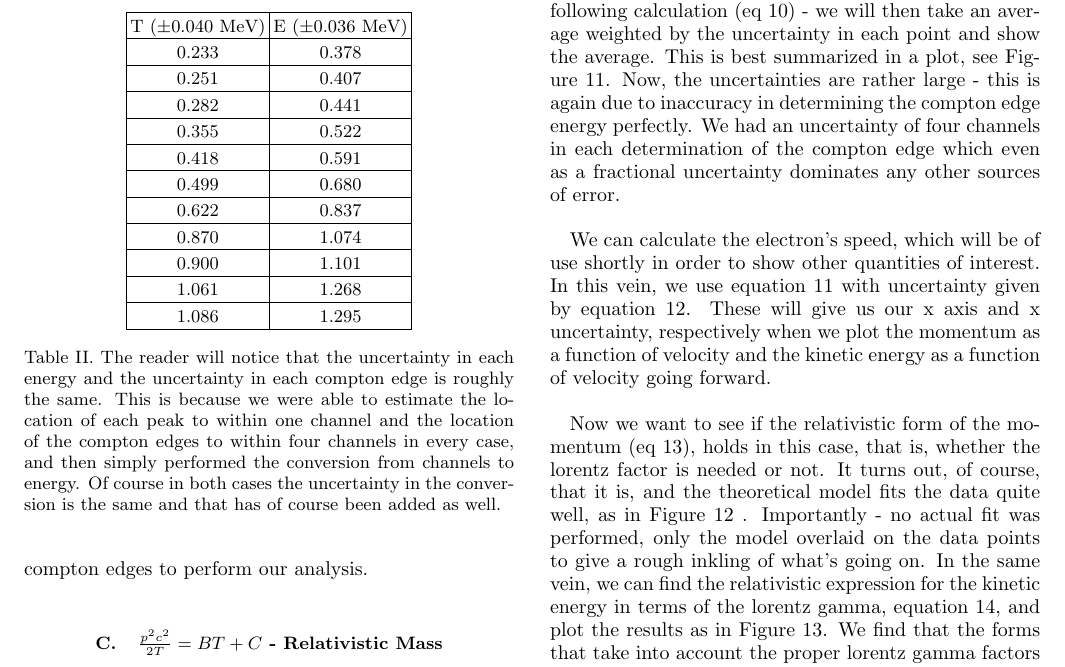
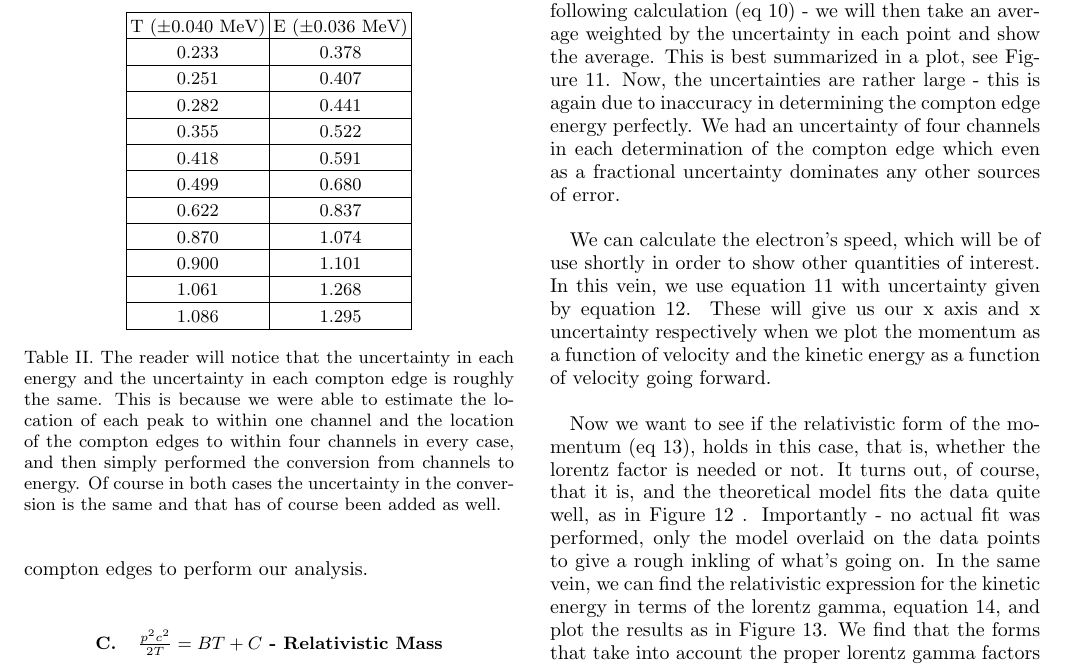
Before and after one commit to bzcheeseman/phys211, a LaTeX paper (Rel_Electrons/report/report.tex): part of page 4 of 17, cut so that both start at the same text. Compiled offline with pdfLaTeX.

Commit message:
fixed a typo

```diff
--- a/Rel_Electrons/report/report.tex
+++ b/Rel_Electrons/report/report.tex
@@ -209,7 +209,7 @@
 
        \hspace{.25cm}
 
-       We can calculate the electron's speed, which will be of use shortly in order to show other quantities of interest.  In this vein, we use equation~\ref{eq:velocity} with uncertainty given by equation~\ref{eq:dvelocity}.  These will give us our x axis and x uncertainty, respectively when we plot the momentum as a function of velocity and the kinetic energy as a function of velocity going forward.
+       We can calculate the electron's speed, which will be of use shortly in order to show other quantities of interest.  In this vein, we use equation~\ref{eq:velocity} with uncertainty given by equation~\ref{eq:dvelocity}.  These will give us our x axis and x uncertainty respectively when we plot the momentum as a function of velocity and the kinetic energy as a function of velocity going forward.
 
        \hspace{.25cm}
 
```
Also changed, not shown: Rel_Electrons/report/report.pdf.
